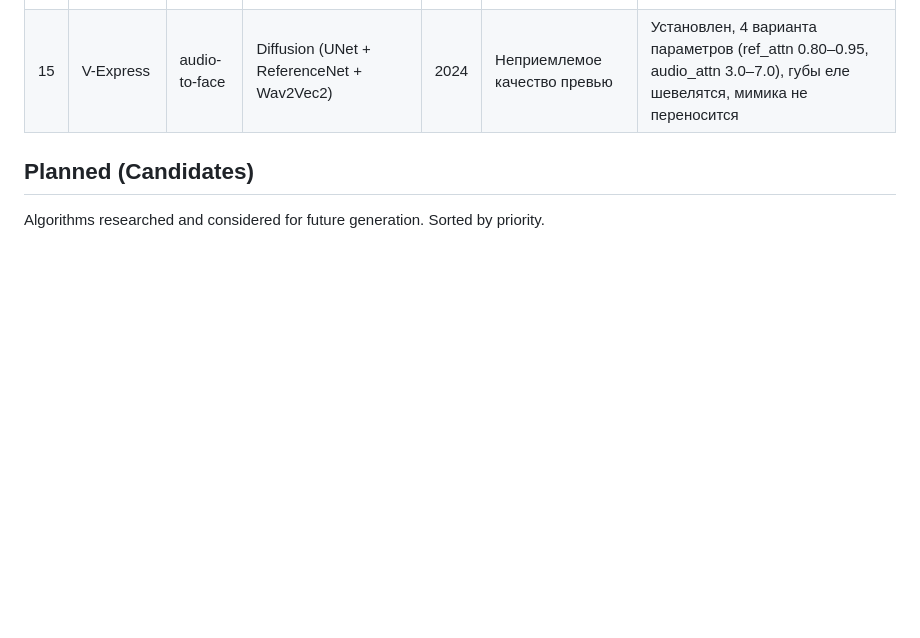
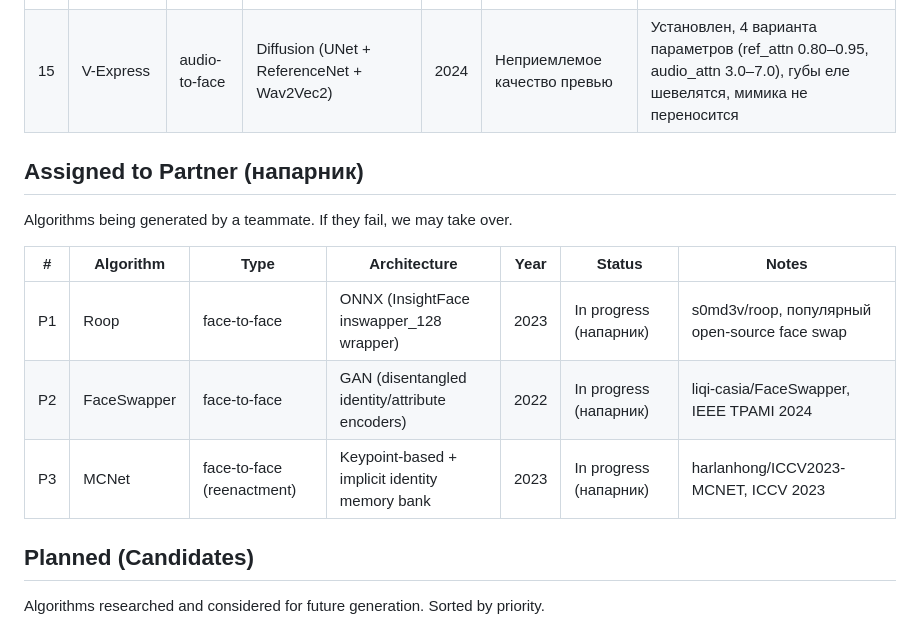
Before and after one commit to Millcool/deepfake-dataset-generation, a Markdown page: algorithm.md, the part around the change. GitHub-like rendering; blank space fills up the shorter version.

Commit message:
Add partner algorithms section to algorithm tracker
Add "Assigned to Partner" section with Roop, FaceSwapper, and MCNet —
algorithms being generated by a teammate. Include researched architecture
details, publication years, and GitHub repos for each.

Co-Authored-By: Claude Opus 4.6 <noreply@anthropic.com>

```diff
--- a/algorithm.md
+++ b/algorithm.md
@@ -36,6 +36,16 @@ Algorithms that were fully set up on the server, previews were generated, but th
 |---|-----------|------|-------------|------|--------|-------|
 | 13 | Hallo2 | audio-to-face | Diffusion (SD + ReferenceNet + AnimateDiff + audio projection) | 2024 | Неприемлемое качество превью | Установлен, 2 рана превью (male 094 + female 005), результат не удовлетворил |
 | 15 | V-Express | audio-to-face | Diffusion (UNet + ReferenceNet + Wav2Vec2) | 2024 | Неприемлемое качество превью | Установлен, 4 варианта параметров (ref_attn 0.80–0.95, audio_attn 3.0–7.0), губы еле шевелятся, мимика не переносится |
+
+## Assigned to Partner (напарник)
+
+Algorithms being generated by a teammate. If they fail, we may take over.
+
+| # | Algorithm | Type | Architecture | Year | Status | Notes |
+|---|-----------|------|-------------|------|--------|-------|
+| P1 | Roop | face-to-face | ONNX (InsightFace inswapper_128 wrapper) | 2023 | In progress (напарник) | s0md3v/roop, популярный open-source face swap |
+| P2 | FaceSwapper | face-to-face | GAN (disentangled identity/attribute encoders) | 2022 | In progress (напарник) | liqi-casia/FaceSwapper, IEEE TPAMI 2024 |
+| P3 | MCNet | face-to-face (reenactment) | Keypoint-based + implicit identity memory bank | 2023 | In progress (напарник) | harlanhong/ICCV2023-MCNET, ICCV 2023 |
 
 ## Planned (Candidates)
 
```
